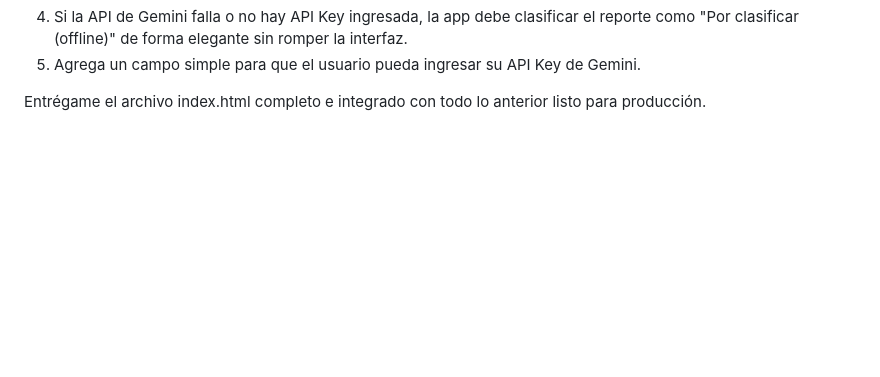
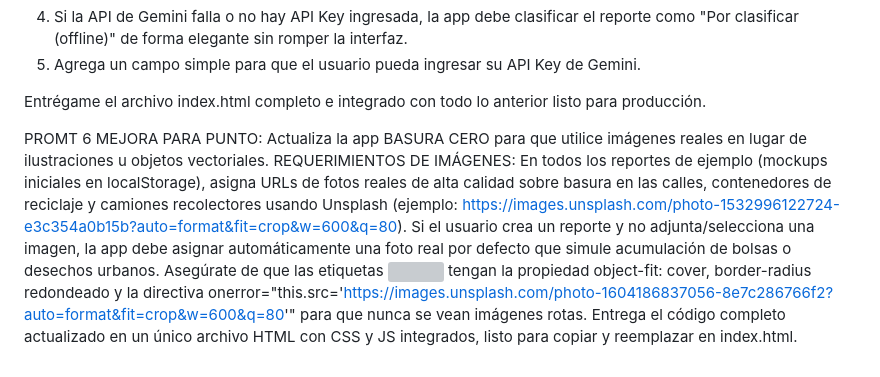
Before and after one commit to Fernand00002/basura-cero, a Markdown page: PROMPTS.md, the part around the change. Drawn GitHub-style; blank space fills up the shorter version; grey boxes are pictures that could not be loaded.

Commit message:
Enhance app to use real images for reports
Updated PROMPTS.md with new requirements for the app to use real images instead of illustrations, including default image handling and styling.

```diff
--- a/PROMPTS.md
+++ b/PROMPTS.md
@@ -46,3 +46,11 @@ Integra la MEJORA M5 (Sello de IA con la API de Google Gemini gemini-2.5-flash)
 5. Agrega un campo simple para que el usuario pueda ingresar su API Key de Gemini.
 
 Entrégame el archivo index.html completo e integrado con todo lo anterior listo para producción.
+
+PROMT 6 MEJORA PARA PUNTO:
+Actualiza la app BASURA CERO para que utilice imágenes reales en lugar de ilustraciones u objetos vectoriales.
+REQUERIMIENTOS DE IMÁGENES:
+En todos los reportes de ejemplo (mockups iniciales en localStorage), asigna URLs de fotos reales de alta calidad sobre basura en las calles, contenedores de reciclaje y camiones recolectores usando Unsplash (ejemplo: https://images.unsplash.com/photo-1532996122724-e3c354a0b15b?auto=format&fit=crop&w=600&q=80).
+Si el usuario crea un reporte y no adjunta/selecciona una imagen, la app debe asignar automáticamente una foto real por defecto que simule acumulación de bolsas o desechos urbanos.
+Asegúrate de que las etiquetas <img> tengan la propiedad object-fit: cover, border-radius redondeado y la directiva onerror="this.src='https://images.unsplash.com/photo-1604186837056-8e7c286766f2?auto=format&fit=crop&w=600&q=80'" para que nunca se vean imágenes rotas.
+Entrega el código completo actualizado en un único archivo HTML con CSS y JS integrados, listo para copiar y reemplazar en index.html.
```
